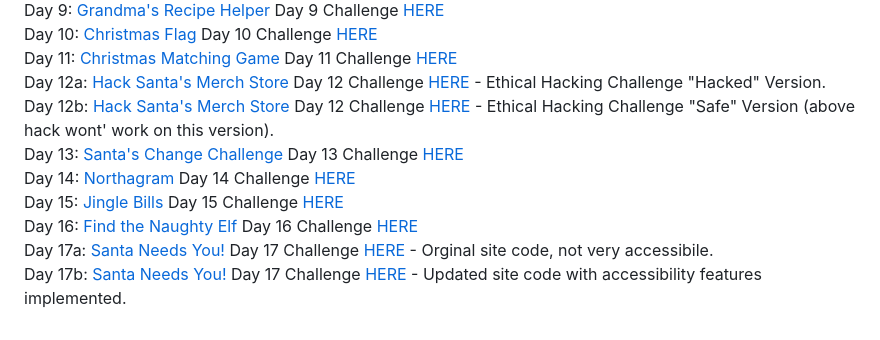
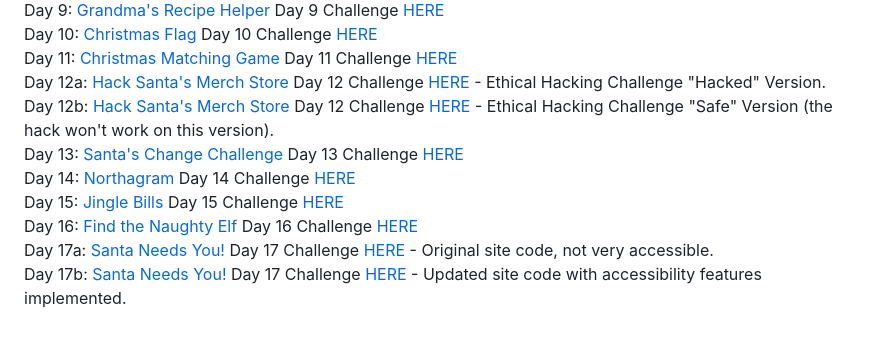
Before and after one commit to TheBIMsider/JavaScriptmas24, a Markdown page: README.md, the part around the change. Rendered like a GitHub page.

```diff
--- a/README.md
+++ b/README.md
@@ -20,10 +20,10 @@ Day 9: [Grandma's Recipe Helper](https://thebimsider.github.io/JavaScriptmas24/D
 Day 10: [Christmas Flag](https://thebimsider.github.io/JavaScriptmas24/Day10) Day 10 Challenge [HERE](https://scrimba.com/javascriptmas-c0javascriptmas/~0654)
 Day 11: [Christmas Matching Game](https://thebimsider.github.io/JavaScriptmas24/Day11) Day 11 Challenge [HERE](https://scrimba.com/javascriptmas-c0javascriptmas/~0yod)
 Day 12a: [Hack Santa's Merch Store](https://thebimsider.github.io/JavaScriptmas24/Day12hack) Day 12 Challenge [HERE](https://scrimba.com/javascriptmas-c0javascriptmas/~06y) - Ethical Hacking Challenge "Hacked" Version.
-Day 12b: [Hack Santa's Merch Store](https://thebimsider.github.io/JavaScriptmas24/Day12safe) Day 12 Challenge [HERE](https://scrimba.com/javascriptmas-c0javascriptmas/~06y) - Ethical Hacking Challenge "Safe" Version (above hack wont' work on this version).
+Day 12b: [Hack Santa's Merch Store](https://thebimsider.github.io/JavaScriptmas24/Day12safe) Day 12 Challenge [HERE](https://scrimba.com/javascriptmas-c0javascriptmas/~06y) - Ethical Hacking Challenge "Safe" Version (the hack won't work on this version).
 Day 13: [Santa's Change Challenge](https://thebimsider.github.io/JavaScriptmas24/Day13) Day 13 Challenge [HERE](https://scrimba.com/javascriptmas-c0javascriptmas/~06mj)
 Day 14: [Northagram](https://thebimsider.github.io/JavaScriptmas24/Day14) Day 14 Challenge [HERE](https://scrimba.com/javascriptmas-c0javascriptmas/~04dt)
 Day 15: [Jingle Bills](https://thebimsider.github.io/JavaScriptmas24/Day15) Day 15 Challenge [HERE](https://scrimba.com/javascriptmas-c0javascriptmas/~0yl5)
 Day 16: [Find the Naughty Elf](https://thebimsider.github.io/JavaScriptmas24/Day16) Day 16 Challenge [HERE](https://scrimba.com/javascriptmas-c0javascriptmas/~02eo)
-Day 17a: [Santa Needs You!](https://thebimsider.github.io/JavaScriptmas24/Day17before) Day 17 Challenge [HERE](https://scrimba.com/javascriptmas-c0javascriptmas/~0zlm) - Orginal site code, not very accessibile.
+Day 17a: [Santa Needs You!](https://thebimsider.github.io/JavaScriptmas24/Day17before) Day 17 Challenge [HERE](https://scrimba.com/javascriptmas-c0javascriptmas/~0zlm) - Original site code, not very accessible.
 Day 17b: [Santa Needs You!](https://thebimsider.github.io/JavaScriptmas24/Day17before) Day 17 Challenge [HERE](https://scrimba.com/javascriptmas-c0javascriptmas/~0zlm) - Updated site code with accessibility features implemented.
```
